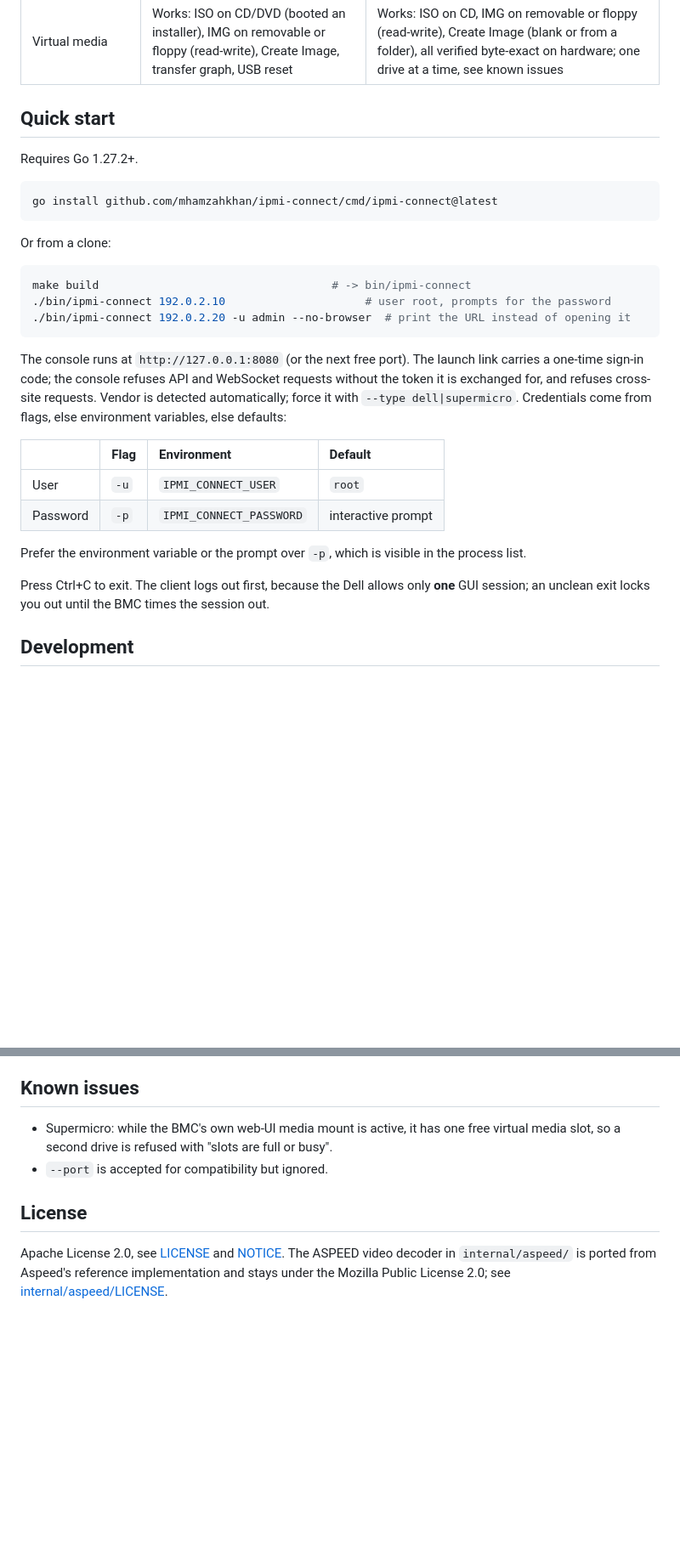
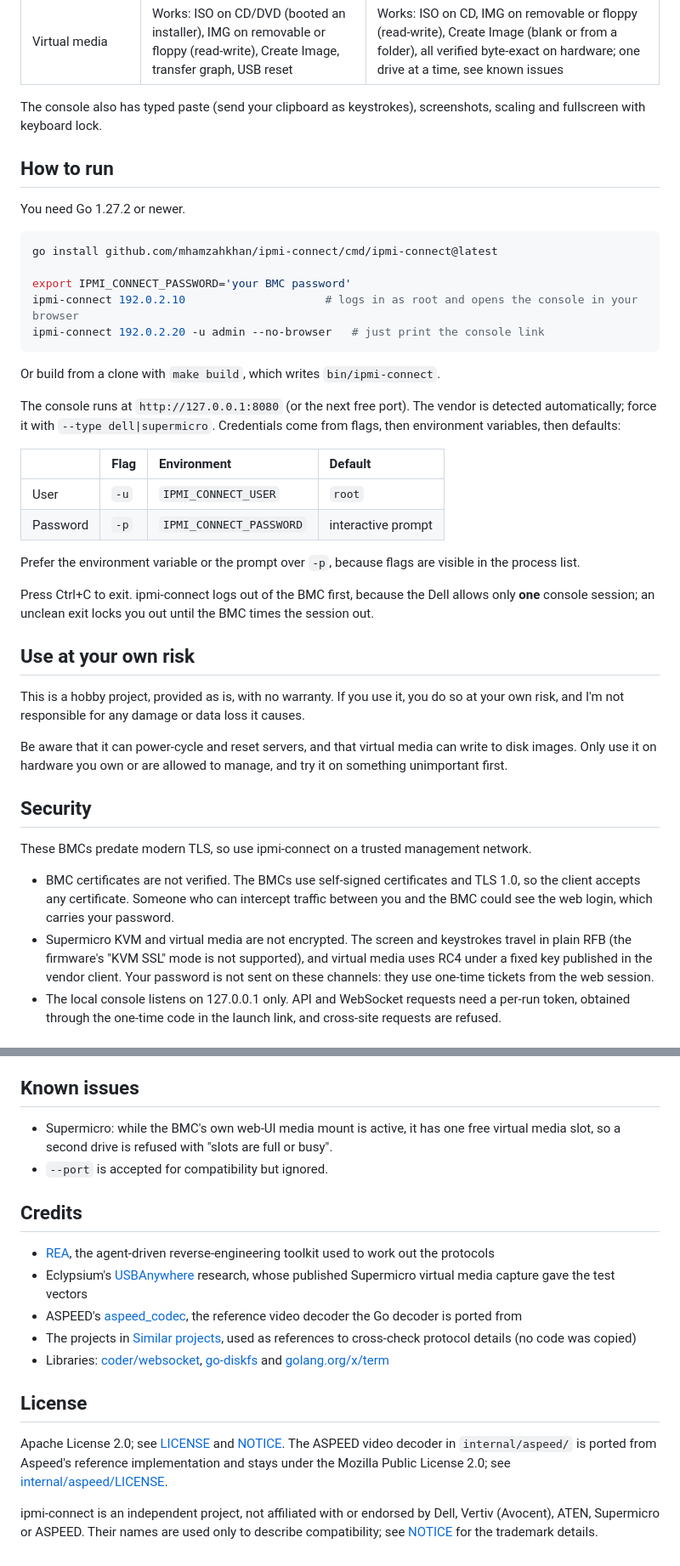
Before and after one commit to mhamzahkhan/ipmi-connect, a Markdown page: README.md, 2 parts joined by grey strips. Shown at 85% size. GitHub-like rendering; blank space fills up the shorter version.

````diff
--- a/README.md
+++ b/README.md
@@ -23,31 +35,44 @@ The protocols were reverse-engineered from the vendors' JARs. Nothing from those
 | Power control | Works | Status verified; commands over the KVM socket or `ipmi.cgi` |
 | Virtual media | Works: ISO on CD/DVD (booted an installer), IMG on removable or floppy (read-write), Create Image, transfer graph, USB reset | Works: ISO on CD, IMG on removable or floppy (read-write), Create Image (blank or from a folder), all verified byte-exact on hardware; one drive at a time, see known issues |
 
-## Quick start
+The console also has typed paste (send your clipboard as keystrokes), screenshots, scaling and fullscreen with keyboard lock.
 
-Requires Go 1.27.2+.
+## How to run
+
+You need Go 1.27.2 or newer.
 
 ```bash
 go install github.com/mhamzahkhan/ipmi-connect/cmd/ipmi-connect@latest
+
+export IPMI_CONNECT_PASSWORD='your BMC password'
+ipmi-connect 192.0.2.10                     # logs in as root and opens the console in your browser
+ipmi-connect 192.0.2.20 -u admin --no-browser   # just print the console link
 ```
 
-Or from a clone:
+Or build from a clone with `make build`, which writes `bin/ipmi-connect`.
 
-```bash
-make build                                   # -> bin/ipmi-connect
-./bin/ipmi-connect 192.0.2.10                     # user root, prompts for the password
-./bin/ipmi-connect 192.0.2.20 -u admin --no-browser  # print the URL instead of opening it
-```
-
-The console runs at `http://127.0.0.1:8080` (or the next free port). The launch link carries a one-time sign-in code; the console refuses API and WebSocket requests without the token it is exchanged for, and refuses cross-site requests. Vendor is detected automatically; force it with `--type dell|supermicro`. Credentials come from flags, else environment variables, else defaults:
+The console runs at `http://127.0.0.1:8080` (or the next free port). The vendor is detected automatically; force it with `--type dell|supermicro`. Credentials come from flags, then environment variables, then defaults:
 
 | | Flag | Environment | Default |
 | :--- | :--- | :--- | :--- |
 | User | `-u` | `IPMI_CONNECT_USER` | `root` |
 | Password | `-p` | `IPMI_CONNECT_PASSWORD` | interactive prompt |
 
-Prefer the environment variable or the prompt over `-p`, which is visible in the process list.
+Prefer the environment variable or the prompt over `-p`, because flags are visible in the process list.
 
-Press Ctrl+C to exit. The client logs out first, because the Dell allows only **one** GUI session; an unclean exit locks you out until the BMC times the session out.
+Press Ctrl+C to exit. ipmi-connect logs out of the BMC first, because the Dell allows only **one** console session; an unclean exit locks you out until the BMC times the session out.
 
-## Development
+## Use at your own risk
+
+This is a hobby project, provided as is, with no warranty. If you use it, you do so at your own risk, and I'm not responsible for any damage or data loss it causes.
+
+Be aware that it can power-cycle and reset servers, and that virtual media can write to disk images. Only use it on hardware you own or are allowed to manage, and try it on something unimportant first.
+
+## Security
+
+These BMCs predate modern TLS, so use ipmi-connect on a trusted management network.
+
+- BMC certificates are not verified. The BMCs use self-signed certificates and TLS 1.0, so the client accepts any certificate. Someone who can intercept traffic between you and the BMC could see the web login, which carries your password.
+- Supermicro KVM and virtual media are not encrypted. The screen and keystrokes travel in plain RFB (the firmware's "KVM SSL" mode is not supported), and virtual media uses RC4 under a fixed key published in the vendor client. Your password is not sent on these channels: they use one-time tickets from the web session.
+- The local console listens on 127.0.0.1 only. API and WebSocket requests need a per-run token, obtained through the one-time code in the launch link, and cross-site requests are refused.
+
@@ -91,6 +143,16 @@ These BMCs predate modern TLS, so use ipmi-connect on a trusted management netwo
 - Supermicro: while the BMC's own web-UI media mount is active, it has one free virtual media slot, so a second drive is refused with "slots are full or busy".
 - `--port` is accepted for compatibility but ignored.
 
+## Credits
+
+- [REA](https://github.com/morluto/rea), the agent-driven reverse-engineering toolkit used to work out the protocols
+- Eclypsium's [USBAnywhere](https://github.com/eclypsium/USBAnywhere) research, whose published Supermicro virtual media capture gave the test vectors
+- ASPEED's [aspeed_codec](https://github.com/AspeedTech-BMC/aspeed_codec), the reference video decoder the Go decoder is ported from
+- The projects in [Similar projects](#similar-projects), used as references to cross-check protocol details (no code was copied)
+- Libraries: [coder/websocket](https://github.com/coder/websocket), [go-diskfs](https://github.com/diskfs/go-diskfs) and [golang.org/x/term](https://pkg.go.dev/golang.org/x/term)
+
 ## License
 
-Apache License 2.0, see [LICENSE](LICENSE) and [NOTICE](NOTICE). The ASPEED video decoder in `internal/aspeed/` is ported from Aspeed's reference implementation and stays under the Mozilla Public License 2.0; see [internal/aspeed/LICENSE](internal/aspeed/LICENSE).
+Apache License 2.0; see [LICENSE](LICENSE) and [NOTICE](NOTICE). The ASPEED video decoder in `internal/aspeed/` is ported from Aspeed's reference implementation and stays under the Mozilla Public License 2.0; see [internal/aspeed/LICENSE](internal/aspeed/LICENSE).
+
+ipmi-connect is an independent project, not affiliated with or endorsed by Dell, Vertiv (Avocent), ATEN, Supermicro or ASPEED. Their names are used only to describe compatibility; see [NOTICE](NOTICE) for the trademark details.
````
Also changed, not shown: other parts of README.md (+56 -17 lines), docs/images/console.png (added), docs/images/power-confirm.png (added), docs/images/virtual-media.png (added).
